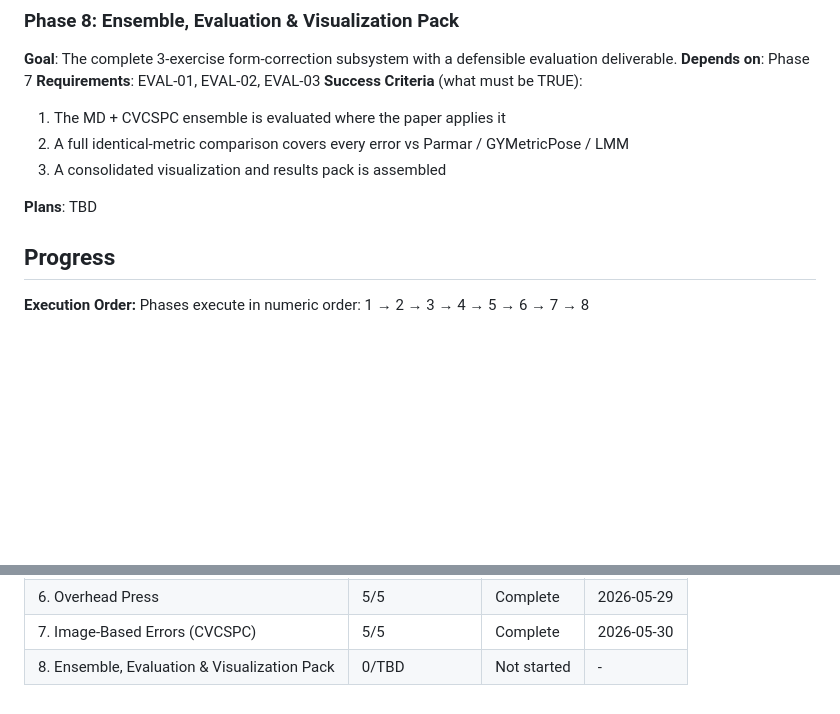
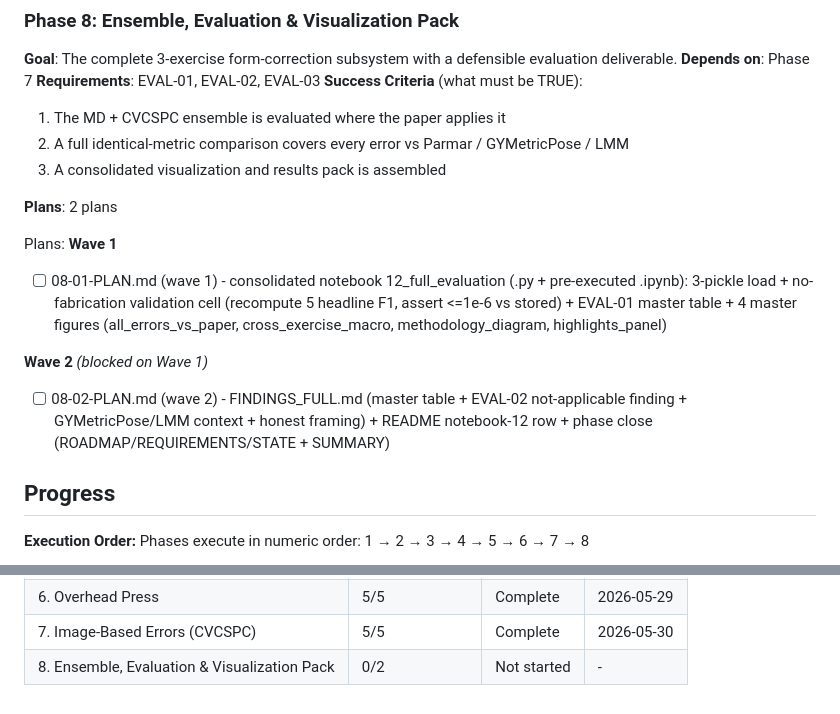
Before and after one commit to Ibrahim-Shahin1/fitnova, a Markdown page: .planning/ROADMAP.md, 2 parts joined by grey strips. GitHub-like rendering; blank space fills up the shorter version.

Commit message:
docs(08): create phase plan — 2 plans (notebook 12 + 4 master figures; FINDINGS_FULL + phase close)
Co-Authored-By: Claude Opus 4.8 (1M context) <noreply@anthropic.com>

```diff
--- a/.planning/ROADMAP.md
+++ b/.planning/ROADMAP.md
@@ -205,7 +205,16 @@ Plans:
   2. A full identical-metric comparison covers every error vs Parmar / GYMetricPose / LMM
   3. A consolidated visualization and results pack is assembled
 
-**Plans**: TBD
+**Plans**: 2 plans
+
+Plans:
+**Wave 1**
+
+- [ ] 08-01-PLAN.md (wave 1) - consolidated notebook 12_full_evaluation (.py + pre-executed .ipynb): 3-pickle load + no-fabrication validation cell (recompute 5 headline F1, assert <=1e-6 vs stored) + EVAL-01 master table + 4 master figures (all_errors_vs_paper, cross_exercise_macro, methodology_diagram, highlights_panel)
+
+**Wave 2** *(blocked on Wave 1)*
+
+- [ ] 08-02-PLAN.md (wave 2) - FINDINGS_FULL.md (master table + EVAL-02 not-applicable finding + GYMetricPose/LMM context + honest framing) + README notebook-12 row + phase close (ROADMAP/REQUIREMENTS/STATE + SUMMARY)
 
 ## Progress
 
@@ -221,4 +230,4 @@ Phases execute in numeric order: 1 → 2 → 3 → 4 → 5 → 6 → 7 → 8
 | 5. Backend Inference Integration (Squat) | 5/5 | Complete    | 2026-05-26 |
 | 6. Overhead Press | 5/5 | Complete   | 2026-05-29 |
 | 7. Image-Based Errors (CVCSPC) | 5/5 | Complete | 2026-05-30 |
-| 8. Ensemble, Evaluation & Visualization Pack | 0/TBD | Not started | - |
+| 8. Ensemble, Evaluation & Visualization Pack | 0/2 | Not started | - |
```
Also changed, not shown: 2 other files.
